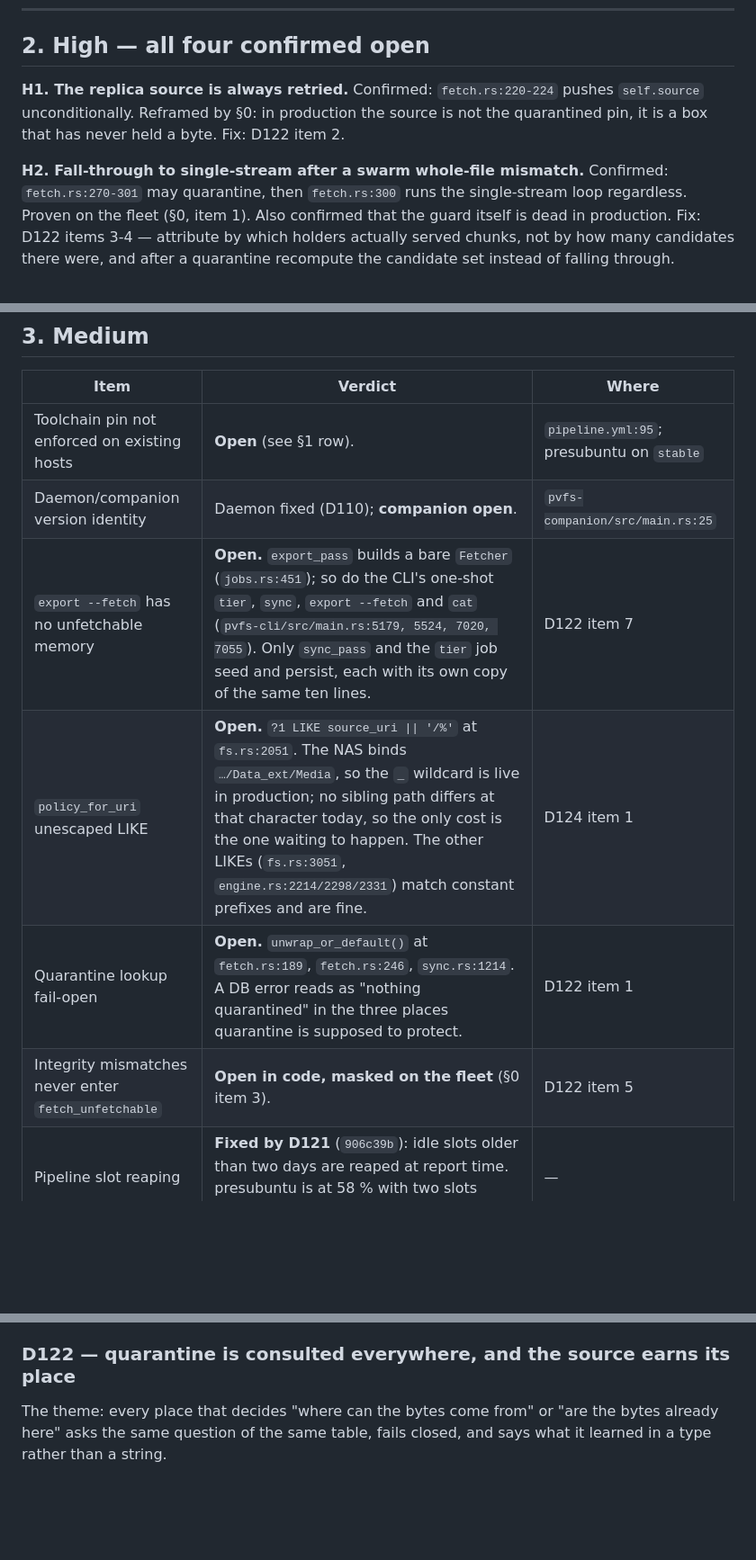
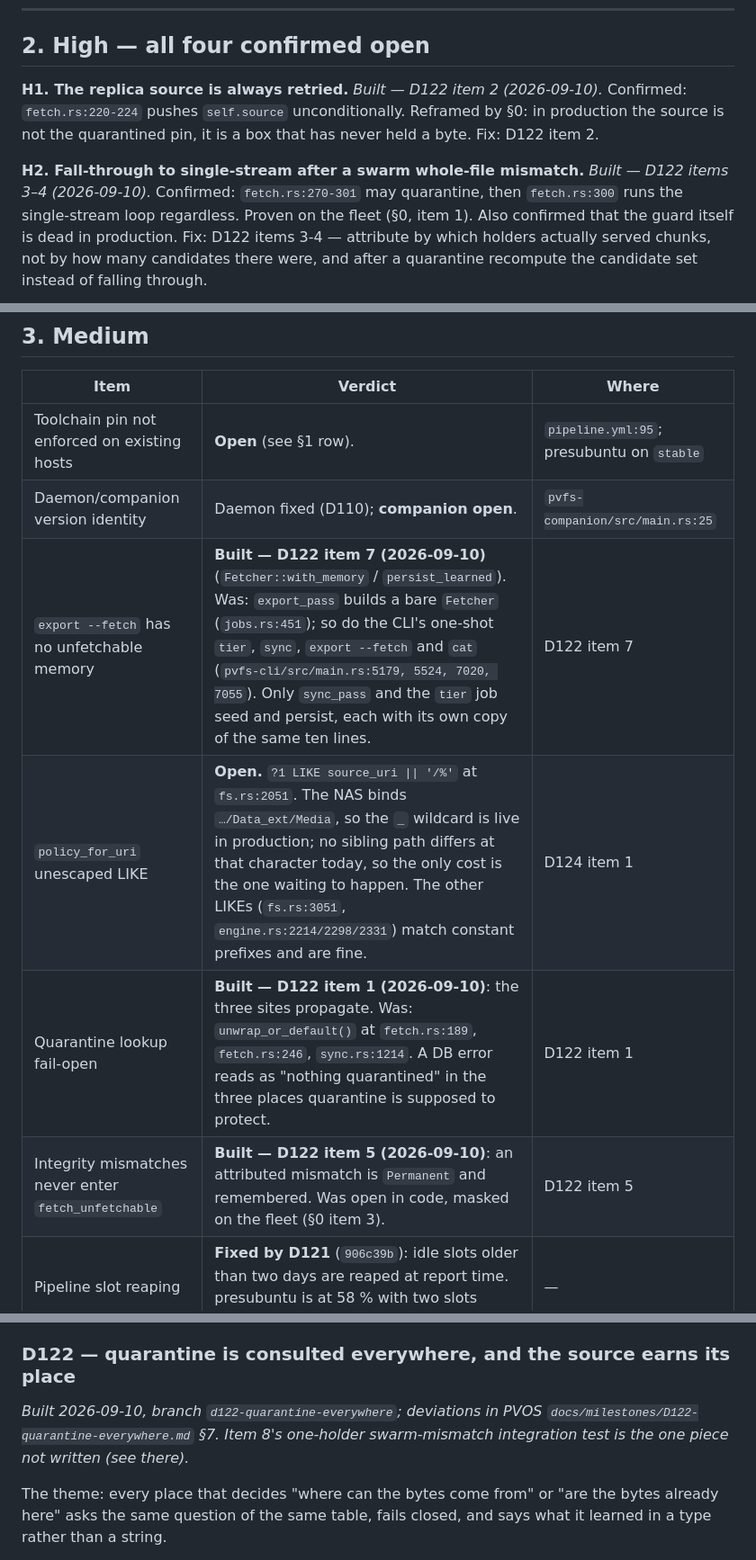
Before and after one commit to christcb03/phrasevault, a Markdown page: docs/27-d102-external-review-response.md, 3 parts joined by grey strips. Shown at 90% size. GitHub-like rendering; blank space fills up the shorter version.

Commit message:
docs(d122): doc 27's H1/H2/H4 and three Medium rows marked built; doc 24 §11 item 13 note
Co-Authored-By: Claude Fable 5.1 <noreply@anthropic.com>

```diff
--- a/docs/27-d102-external-review-response.md
+++ b/docs/27-d102-external-review-response.md
@@ -83,12 +83,12 @@ reason to be** (§6, D122 item 2).
 
 ## 2. High — all four confirmed open
 
-**H1. The replica source is always retried.** Confirmed: `fetch.rs:220-224`
+**H1. The replica source is always retried.** *Built — D122 item 2 (2026-09-10).* Confirmed: `fetch.rs:220-224`
 pushes `self.source` unconditionally. Reframed by §0: in production the source
 is not the quarantined pin, it is a box that has never held a byte. Fix: D122
 item 2.
 
-**H2. Fall-through to single-stream after a swarm whole-file mismatch.**
+**H2. Fall-through to single-stream after a swarm whole-file mismatch.** *Built — D122 items 3–4 (2026-09-10).*
 Confirmed: `fetch.rs:270-301` may quarantine, then `fetch.rs:300` runs the
 single-stream loop regardless. Proven on the fleet (§0, item 1). Also
 confirmed that the guard itself is dead in production. Fix: D122 items 3-4 —
@@ -132,10 +132,10 @@ says so.
 |---|---|---|
 | Toolchain pin not enforced on existing hosts | **Open** (see §1 row). | `pipeline.yml:95`; presubuntu on `stable` |
 | Daemon/companion version identity | Daemon fixed (D110); **companion open**. | `pvfs-companion/src/main.rs:25` |
-| `export --fetch` has no unfetchable memory | **Open.** `export_pass` builds a bare `Fetcher` (`jobs.rs:451`); so do the CLI's one-shot `tier`, `sync`, `export --fetch` and `cat` (`pvfs-cli/src/main.rs:5179, 5524, 7020, 7055`). Only `sync_pass` and the `tier` job seed and persist, each with its own copy of the same ten lines. | D122 item 7 |
+| `export --fetch` has no unfetchable memory | **Built — D122 item 7 (2026-09-10)** (`Fetcher::with_memory` / `persist_learned`). Was: `export_pass` builds a bare `Fetcher` (`jobs.rs:451`); so do the CLI's one-shot `tier`, `sync`, `export --fetch` and `cat` (`pvfs-cli/src/main.rs:5179, 5524, 7020, 7055`). Only `sync_pass` and the `tier` job seed and persist, each with its own copy of the same ten lines. | D122 item 7 |
 | `policy_for_uri` unescaped LIKE | **Open.** `?1 LIKE source_uri \|\| '/%'` at `fs.rs:2051`. The NAS binds `…/Data_ext/Media`, so the `_` wildcard is live in production; no sibling path differs at that character today, so the only cost is the one waiting to happen. The other LIKEs (`fs.rs:3051`, `engine.rs:2214/2298/2331`) match constant prefixes and are fine. | D124 item 1 |
-| Quarantine lookup fail-open | **Open.** `unwrap_or_default()` at `fetch.rs:189`, `fetch.rs:246`, `sync.rs:1214`. A DB error reads as "nothing quarantined" in the three places quarantine is supposed to protect. | D122 item 1 |
-| Integrity mismatches never enter `fetch_unfetchable` | **Open in code, masked on the fleet** (§0 item 3). | D122 item 5 |
+| Quarantine lookup fail-open | **Built — D122 item 1 (2026-09-10)**: the three sites propagate. Was: `unwrap_or_default()` at `fetch.rs:189`, `fetch.rs:246`, `sync.rs:1214`. A DB error reads as "nothing quarantined" in the three places quarantine is supposed to protect. | D122 item 1 |
+| Integrity mismatches never enter `fetch_unfetchable` | **Built — D122 item 5 (2026-09-10)**: an attributed mismatch is `Permanent` and remembered. Was open in code, masked on the fleet (§0 item 3). | D122 item 5 |
 | Pipeline slot reaping | **Fixed by D121** (`906c39b`): idle slots older than two days are reaped at report time. presubuntu is at 58 % with two slots (`/opt/pvfs` 25 G, `/opt/pvfs-roll` 624 M). | — |
 | Stale docs | `docs/04` and `deploy/ansible/README.md` corrected in this branch (§7). `docs/08`'s header still says 2026-08-13, but D118 put a banner under it naming D117 and saying plainly that the body stopped tracking reality at D29 — honest as it stands. | — |
 | Stall detector is "overdue", not progress | **Open by design** — doc 24 §14 item 1; needs a progress signal out of `scan_routed` and `tier_pass`. The QNAP shows `follow overdue` right now for exactly this reason. | deferred |
@@ -193,6 +193,10 @@ Numbers are provisional (D105 was taken once already); renumber if a
 concurrent session claims them.
 
 ### D122 — quarantine is consulted everywhere, and the source earns its place
+
+*Built 2026-09-10, branch `d122-quarantine-everywhere`; deviations in PVOS
+`docs/milestones/D122-quarantine-everywhere.md` §7. Item 8's one-holder
+swarm-mismatch integration test is the one piece not written (see there).*
 
 The theme: every place that decides "where can the bytes come from" or "are
 the bytes already here" asks the same question of the same table, fails
```
Also changed, not shown: other parts of docs/27-d102-external-review-response.md (+1 -1 lines), docs/24-fleet-review-and-re-genesis.md (+4 -0 lines).
